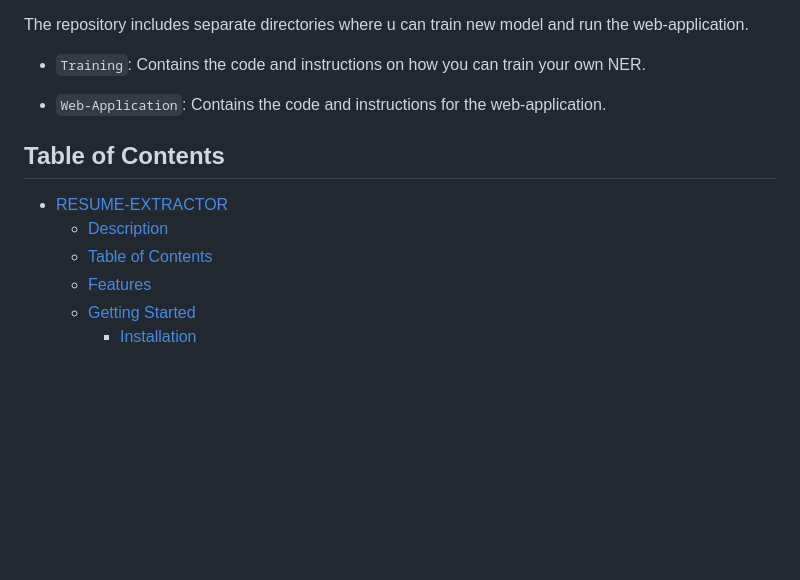
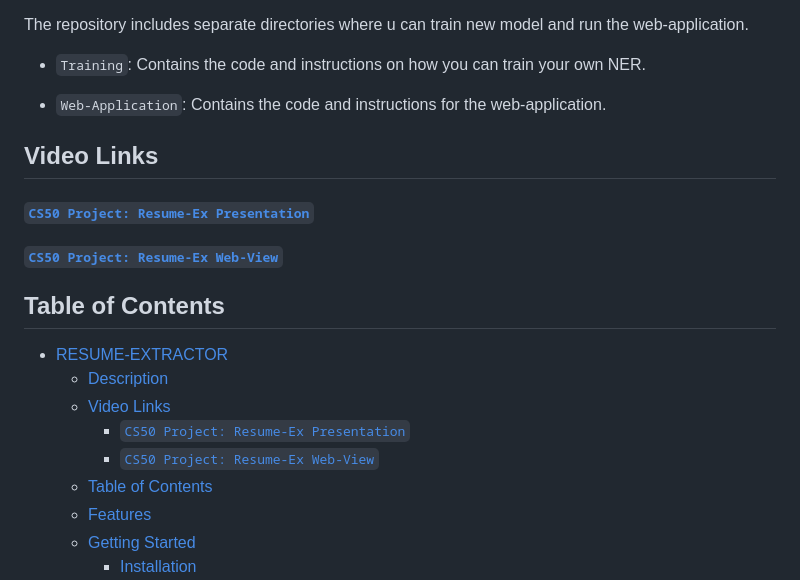
Before and after one commit to ACEKaito1412/Resume-Ex, a Markdown page: README.md, the part around the change. GitHub-like rendering; blank space fills up the shorter version.

Commit message:
Update on  Readme

```diff
--- a/README.md
+++ b/README.md
@@ -12,11 +12,17 @@ The repository includes separate directories where u can train new model and run
 
 - `Web-Application`: Contains the code and instructions for the web-application.
 
+## Video Links
 
+#### [`CS50 Project: Resume-Ex Presentation`](https://youtu.be/VEZghCH6xw0)
+#### [`CS50 Project: Resume-Ex Web-View`](https://youtu.be/cUWfLBwUkP0)
 
 ## Table of Contents
 - [RESUME-EXTRACTOR](#resume-extractor)
   - [Description](#description)
+  - [Video Links](#video-links)
+      - [`CS50 Project: Resume-Ex Presentation`](#cs50-project-resume-ex-presentation)
+      - [`CS50 Project: Resume-Ex Web-View`](#cs50-project-resume-ex-web-view)
   - [Table of Contents](#table-of-contents)
   - [Features](#features)
   - [Getting Started](#getting-started)
```
